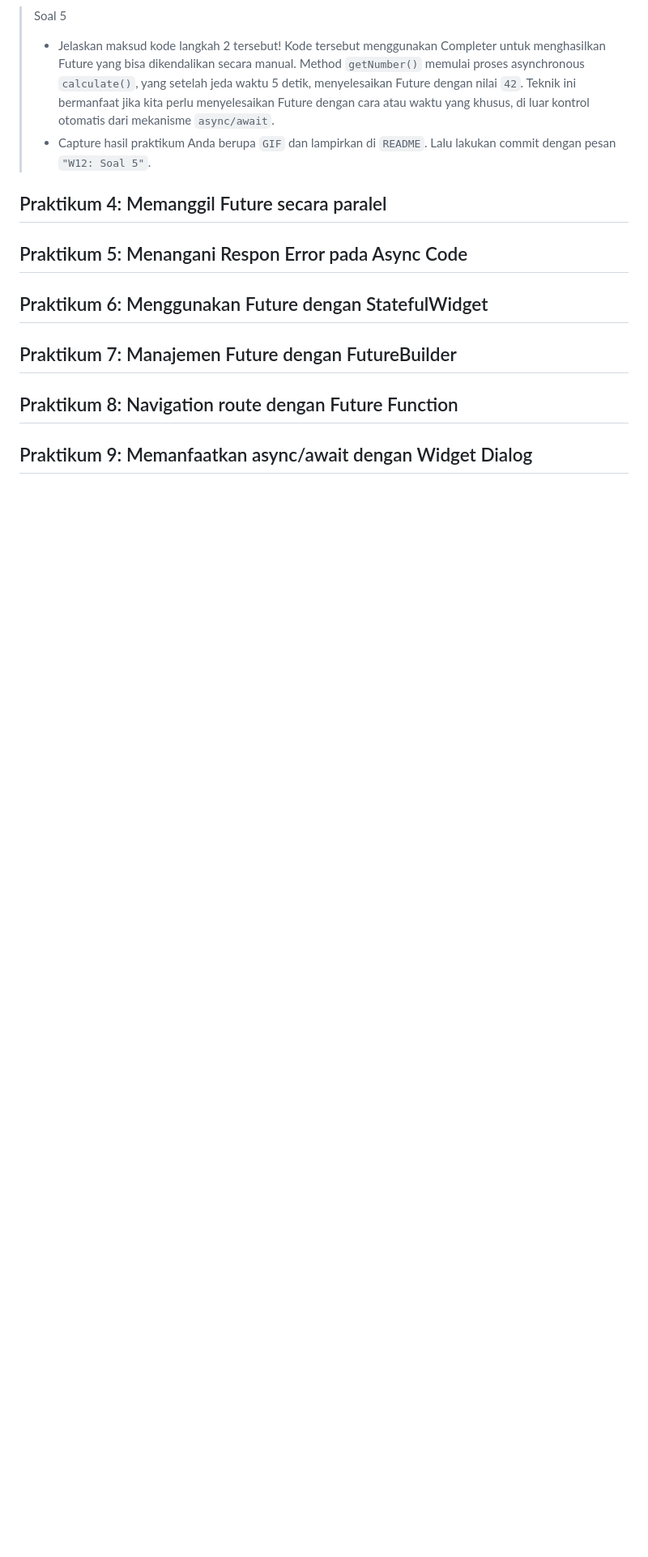
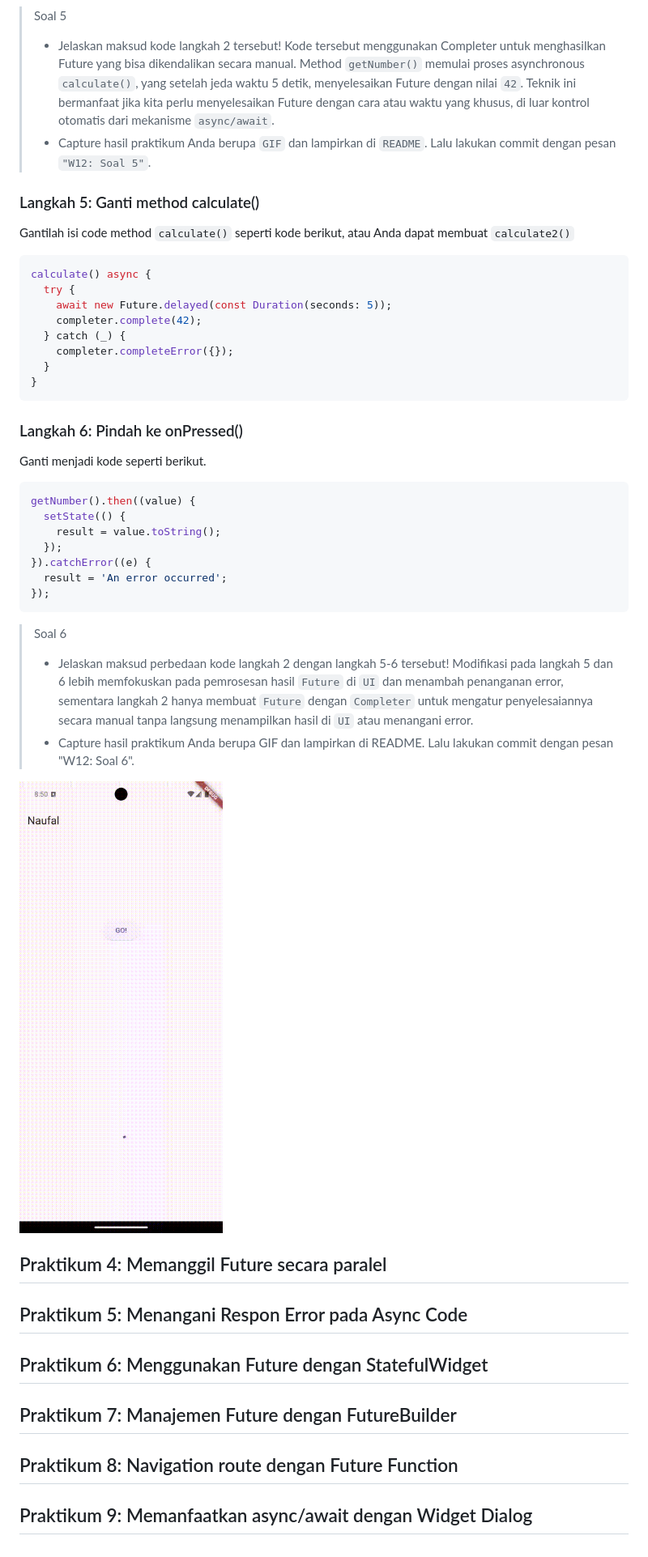
Before and after one commit to Naufall1/PEMR_MOB, a Markdown page: Week-12/README.md, the part around the change. Shown: that part at 81% size. Drawn GitHub-style; pictures changed too: Week-12/result-prak3-2.gif (added); blank space fills up the shorter version.

Commit message:
W12: Soal 6

````diff
--- a/Week-12/README.md
+++ b/Week-12/README.md
@@ -237,6 +237,38 @@ Terakhir, run atau tekan F5 untuk melihat hasilnya jika memang belum running. Bi
 >   Kode tersebut menggunakan Completer untuk menghasilkan Future yang bisa dikendalikan secara manual. Method `getNumber()` memulai proses asynchronous `calculate()`, yang setelah jeda waktu 5 detik, menyelesaikan Future dengan nilai `42`. Teknik ini bermanfaat jika kita perlu menyelesaikan Future dengan cara atau waktu yang khusus, di luar kontrol otomatis dari mekanisme `async/await`.
 > - Capture hasil praktikum Anda berupa `GIF` dan lampirkan di `README`. Lalu lakukan commit dengan pesan `"W12: Soal 5"`.
 
+### Langkah 5: Ganti method calculate()
+Gantilah isi code method `calculate()` seperti kode berikut, atau Anda dapat membuat `calculate2()`
+```dart
+calculate() async {
+  try {
+    await new Future.delayed(const Duration(seconds: 5));
+    completer.complete(42);
+  } catch (_) {
+    completer.completeError({});
+  }
+}
+```
+
+### Langkah 6: Pindah ke onPressed()
+Ganti menjadi kode seperti berikut.
+```dart
+getNumber().then((value) {
+  setState(() {
+    result = value.toString();
+  });
+}).catchError((e) {
+  result = 'An error occurred';
+});
+```
+
+> Soal 6
+> - Jelaskan maksud perbedaan kode langkah 2 dengan langkah 5-6 tersebut!
+> Modifikasi pada langkah 5 dan 6 lebih memfokuskan pada pemrosesan hasil `Future` di `UI` dan menambah penanganan error, sementara langkah 2 hanya membuat `Future` dengan `Completer` untuk mengatur penyelesaiannya secara manual tanpa langsung menampilkan hasil di `UI` atau menangani error.
+> - Capture hasil praktikum Anda berupa GIF dan lampirkan di README. Lalu lakukan commit dengan pesan "W12: Soal 6".
+
+![result prak 3](result-prak3-2.gif)
+
 ## Praktikum 4: Memanggil Future secara paralel
 ## Praktikum 5: Menangani Respon Error pada Async Code
 ## Praktikum 6: Menggunakan Future dengan StatefulWidget
````
Also changed, not shown: 2 other files.
